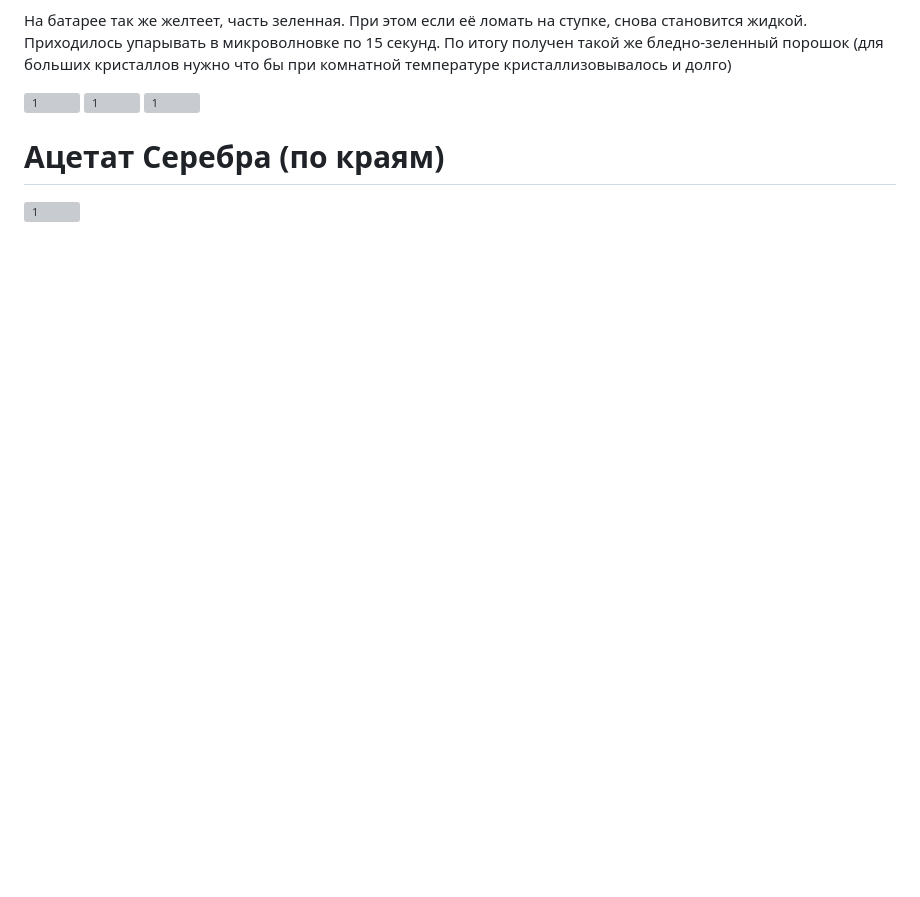
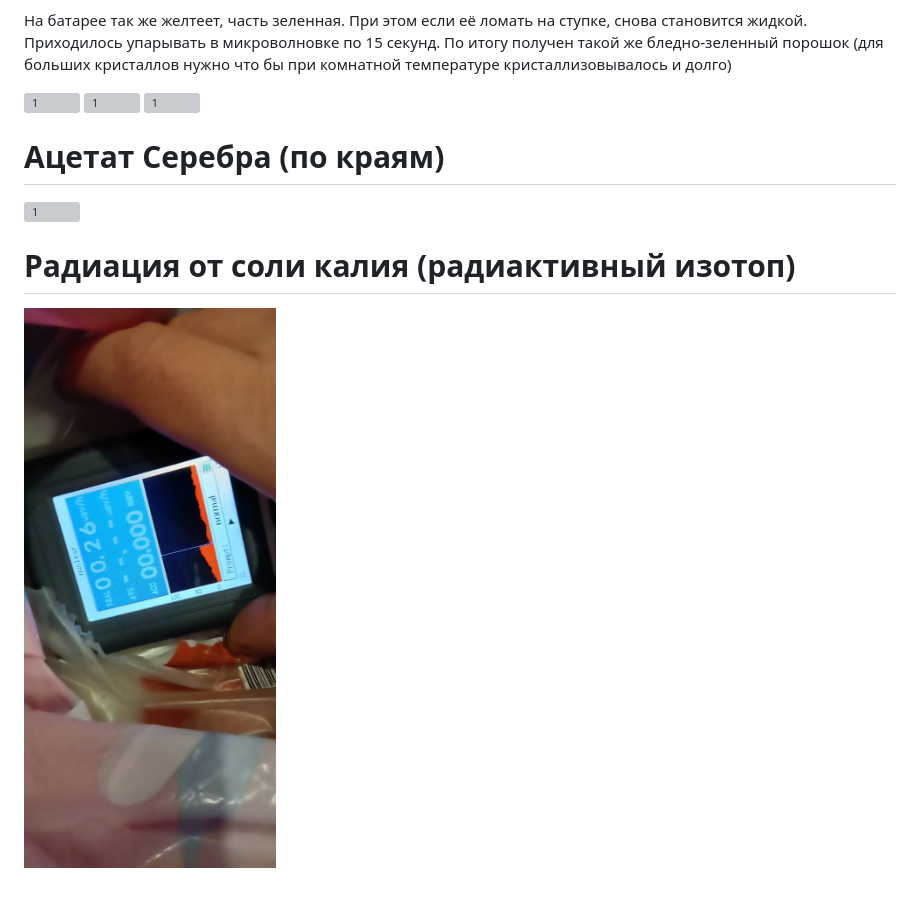
Before and after one commit to wipedlifepotato/wipedlifepotato.github.io, a Markdown page: crystalls.md, the part around the change. Drawn GitHub-style; pictures changed too: assets/radiation_kali.jpg (added); blank space fills up the shorter version; grey boxes are pictures that could not be loaded.

Commit message:
upd

```diff
--- a/crystalls.md
+++ b/crystalls.md
@@ -45,3 +45,8 @@ title: Кристаллы [черновик]
 # Ацетат Серебра (по краям)
 
 ![1](images/AcetatAg.jpg)
+
+
+# Радиация от соли калия (радиактивный изотоп)
+
+![1](assets/radiation_kali.jpg)
```
Also changed, not shown: 1 other file.
